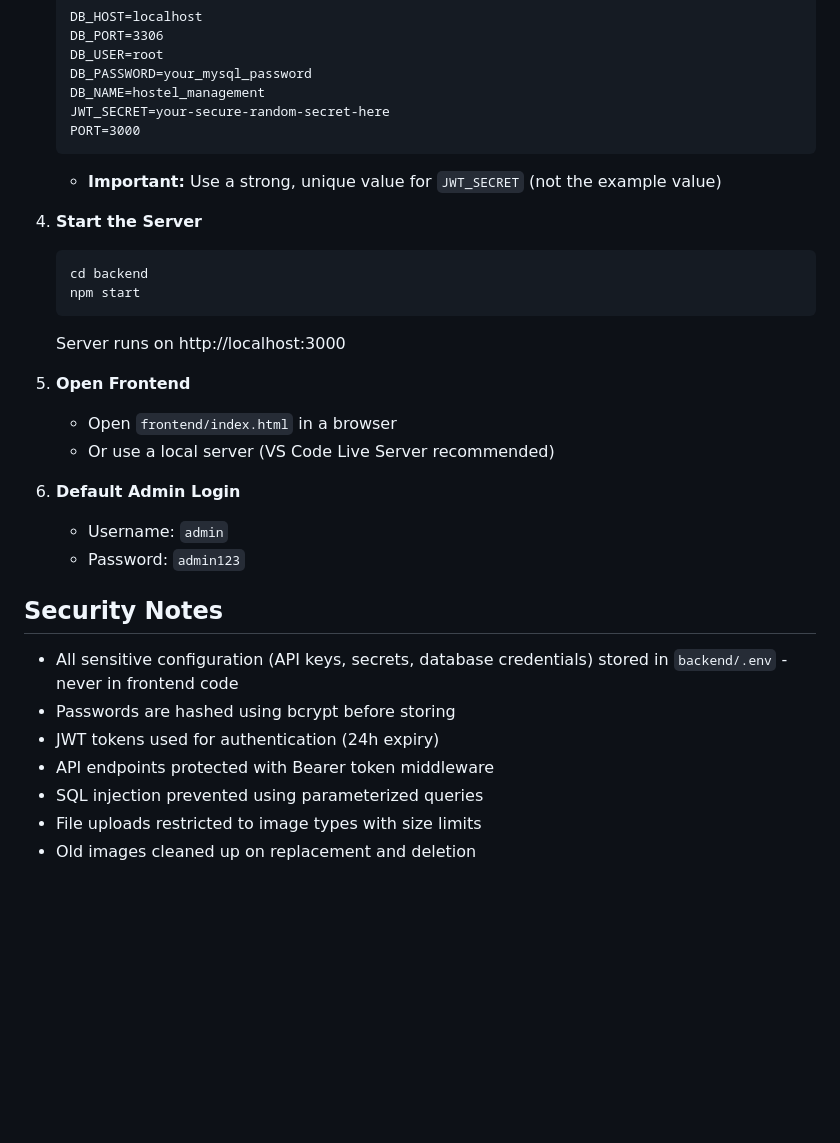
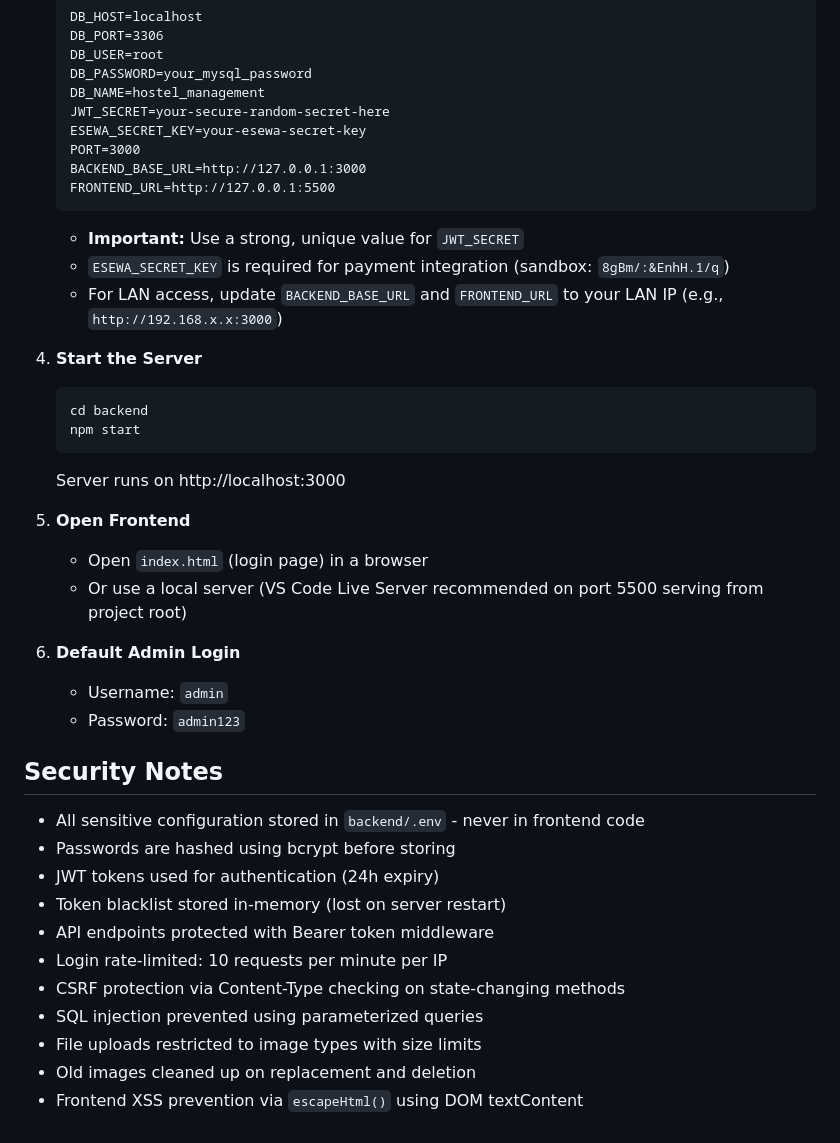
Before and after one commit to np03cy4s250015-nivss/Hostel-management-system, a Markdown page: README.md, the part around one of its changes. Drawn GitHub-style; blank space fills up the shorter version.

````diff
--- a/README.md
+++ b/README.md
@@ -161,9 +185,14 @@ hostel-management-system/
    DB_PASSWORD=your_mysql_password
    DB_NAME=hostel_management
    JWT_SECRET=your-secure-random-secret-here
+   ESEWA_SECRET_KEY=your-esewa-secret-key
    PORT=3000
+   BACKEND_BASE_URL=http://127.0.0.1:3000
+   FRONTEND_URL=http://127.0.0.1:5500
    ```
-   - **Important:** Use a strong, unique value for `JWT_SECRET` (not the example value)
+   - **Important:** Use a strong, unique value for `JWT_SECRET`
+   - `ESEWA_SECRET_KEY` is required for payment integration (sandbox: `8gBm/:&EnhH.1/q`)
+   - For LAN access, update `BACKEND_BASE_URL` and `FRONTEND_URL` to your LAN IP (e.g., `http://192.168.x.x:3000`)
 
 4. **Start the Server**
    ```bash
@@ -173,8 +202,8 @@ hostel-management-system/
    Server runs on http://localhost:3000
 
 5. **Open Frontend**
-   - Open `frontend/index.html` in a browser
-   - Or use a local server (VS Code Live Server recommended)
+   - Open `index.html` (login page) in a browser
+   - Or use a local server (VS Code Live Server recommended on port 5500 serving from project root)
 
 6. **Default Admin Login**
    - Username: `admin`
@@ -182,10 +211,14 @@ hostel-management-system/
 
 ## Security Notes
 
-- All sensitive configuration (API keys, secrets, database credentials) stored in `backend/.env` - never in frontend code
+- All sensitive configuration stored in `backend/.env` - never in frontend code
 - Passwords are hashed using bcrypt before storing
 - JWT tokens used for authentication (24h expiry)
+- Token blacklist stored in-memory (lost on server restart)
 - API endpoints protected with Bearer token middleware
+- Login rate-limited: 10 requests per minute per IP
+- CSRF protection via Content-Type checking on state-changing methods
 - SQL injection prevented using parameterized queries
 - File uploads restricted to image types with size limits
 - Old images cleaned up on replacement and deletion
+- Frontend XSS prevention via `escapeHtml()` using DOM textContent
````
Also changed, not shown: other parts of README.md (+56 -32 lines).
